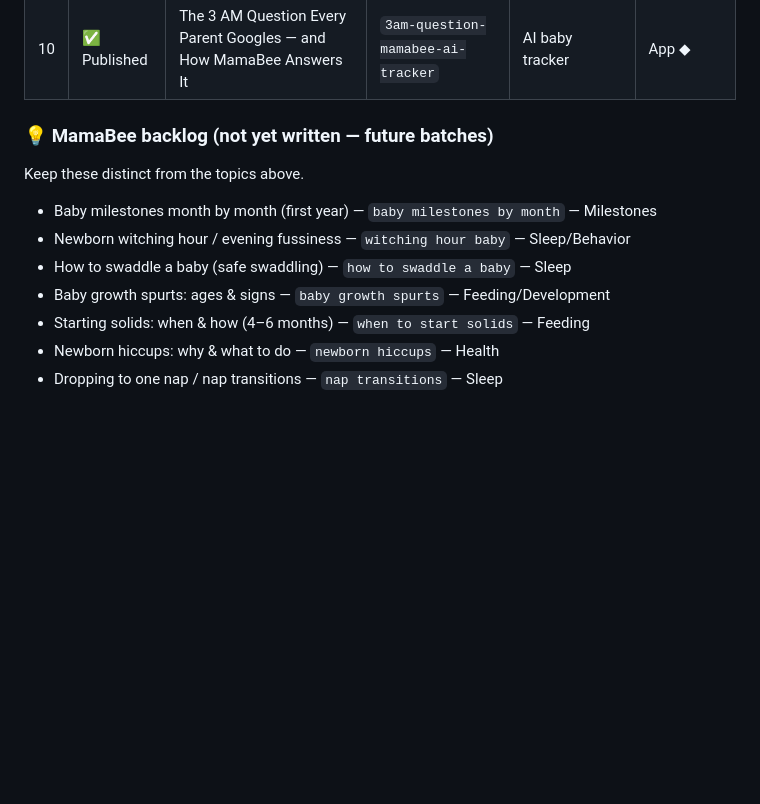
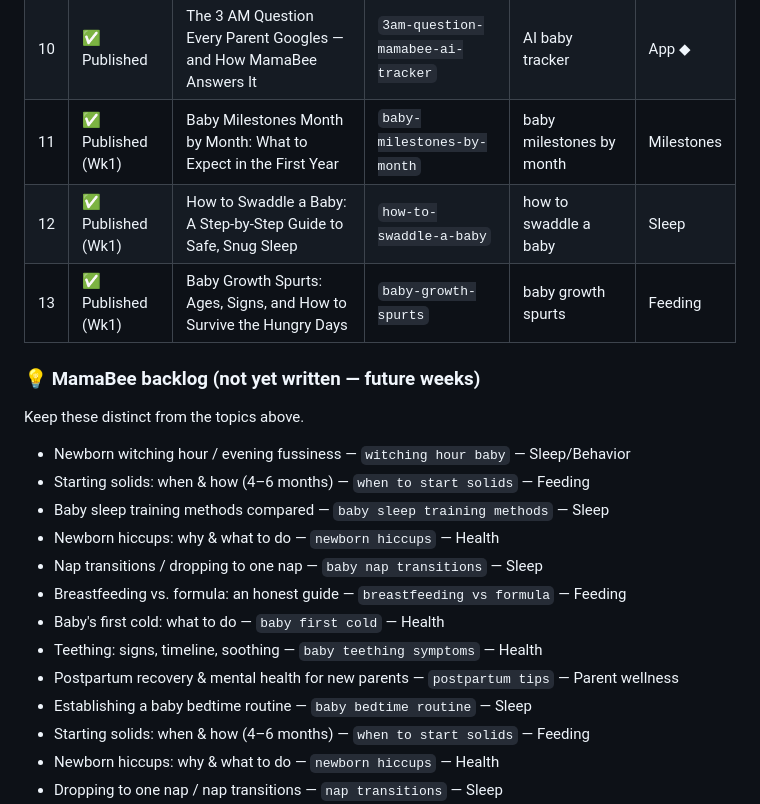
Before and after one commit to bryant125/RealmLabs, a Markdown page: CONTENT-LOG.md, the part around the change. Rendered like a GitHub page; blank space fills up the shorter version.

Commit message:
Update content log: 3 Week-1 articles published (13 total)
Co-Authored-By: Claude Opus 4.8 (1M context) <noreply@anthropic.com>

```diff
--- a/CONTENT-LOG.md
+++ b/CONTENT-LOG.md
@@ -25,13 +25,22 @@ cover (see cover-style memory), reading time, "Keep reading" related cards.
 | 8 | ✅ Published | Why Is My Newborn So Gassy? Real Gas Relief That Actually Works | `newborn-gas-relief` | newborn gas relief | Health |
 | 9 | ✅ Published | Cluster Feeding: Is My Baby Getting Enough? (What It Is and How to Survive It) | `cluster-feeding` | cluster feeding | Feeding |
 | 10 | ✅ Published | The 3 AM Question Every Parent Googles — and How MamaBee Answers It | `3am-question-mamabee-ai-tracker` | AI baby tracker | App ◆ |
+| 11 | ✅ Published (Wk1) | Baby Milestones Month by Month: What to Expect in the First Year | `baby-milestones-by-month` | baby milestones by month | Milestones |
+| 12 | ✅ Published (Wk1) | How to Swaddle a Baby: A Step-by-Step Guide to Safe, Snug Sleep | `how-to-swaddle-a-baby` | how to swaddle a baby | Sleep |
+| 13 | ✅ Published (Wk1) | Baby Growth Spurts: Ages, Signs, and How to Survive the Hungry Days | `baby-growth-spurts` | baby growth spurts | Feeding |
 
-### 💡 MamaBee backlog (not yet written — future batches)
+### 💡 MamaBee backlog (not yet written — future weeks)
 Keep these distinct from the topics above.
-- Baby milestones month by month (first year) — `baby milestones by month` — Milestones
 - Newborn witching hour / evening fussiness — `witching hour baby` — Sleep/Behavior
-- How to swaddle a baby (safe swaddling) — `how to swaddle a baby` — Sleep
-- Baby growth spurts: ages & signs — `baby growth spurts` — Feeding/Development
+- Starting solids: when & how (4–6 months) — `when to start solids` — Feeding
+- Baby sleep training methods compared — `baby sleep training methods` — Sleep
+- Newborn hiccups: why & what to do — `newborn hiccups` — Health
+- Nap transitions / dropping to one nap — `baby nap transitions` — Sleep
+- Breastfeeding vs. formula: an honest guide — `breastfeeding vs formula` — Feeding
+- Baby's first cold: what to do — `baby first cold` — Health
+- Teething: signs, timeline, soothing — `baby teething symptoms` — Health
+- Postpartum recovery & mental health for new parents — `postpartum tips` — Parent wellness
+- Establishing a baby bedtime routine — `baby bedtime routine` — Sleep
 - Starting solids: when & how (4–6 months) — `when to start solids` — Feeding
 - Newborn hiccups: why & what to do — `newborn hiccups` — Health
 - Dropping to one nap / nap transitions — `nap transitions` — Sleep
```
